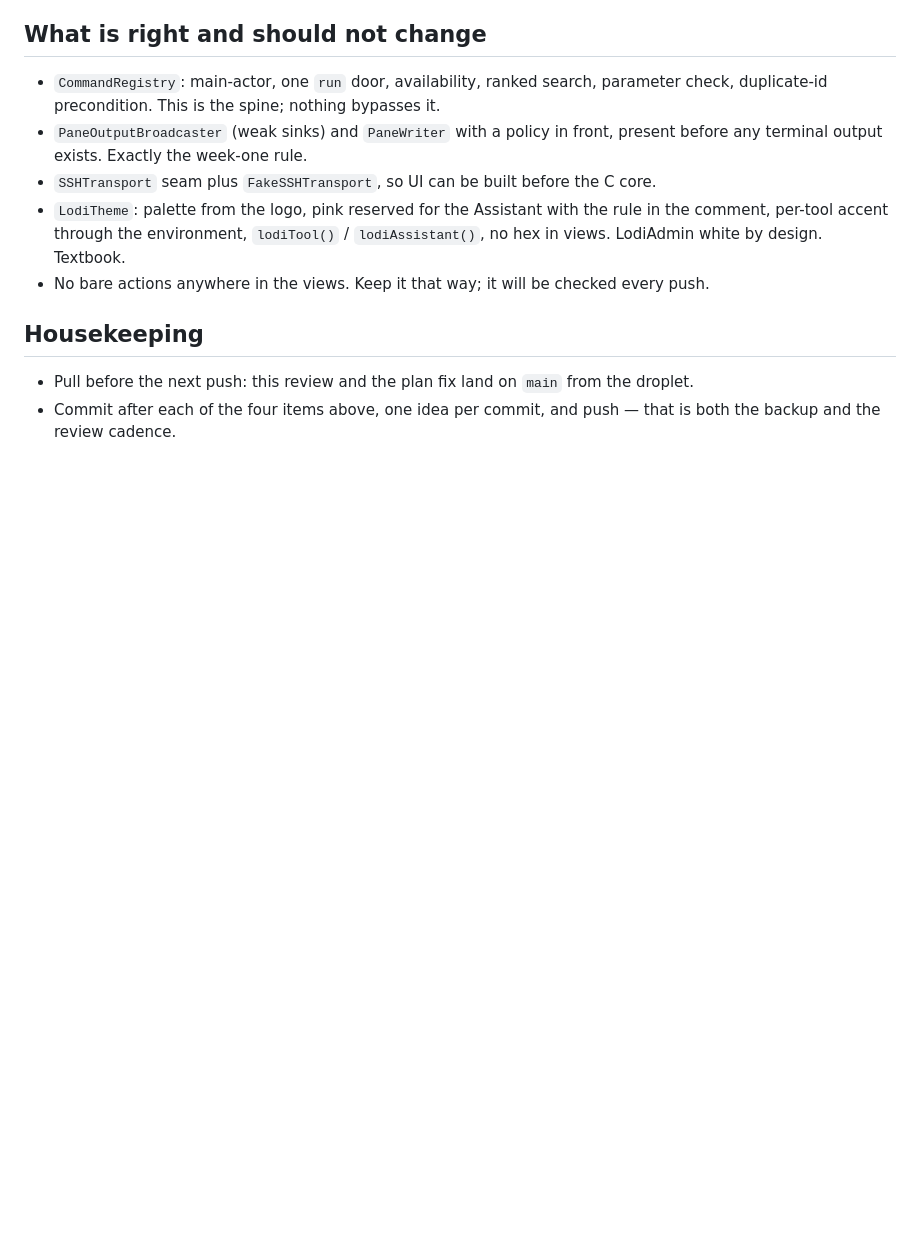
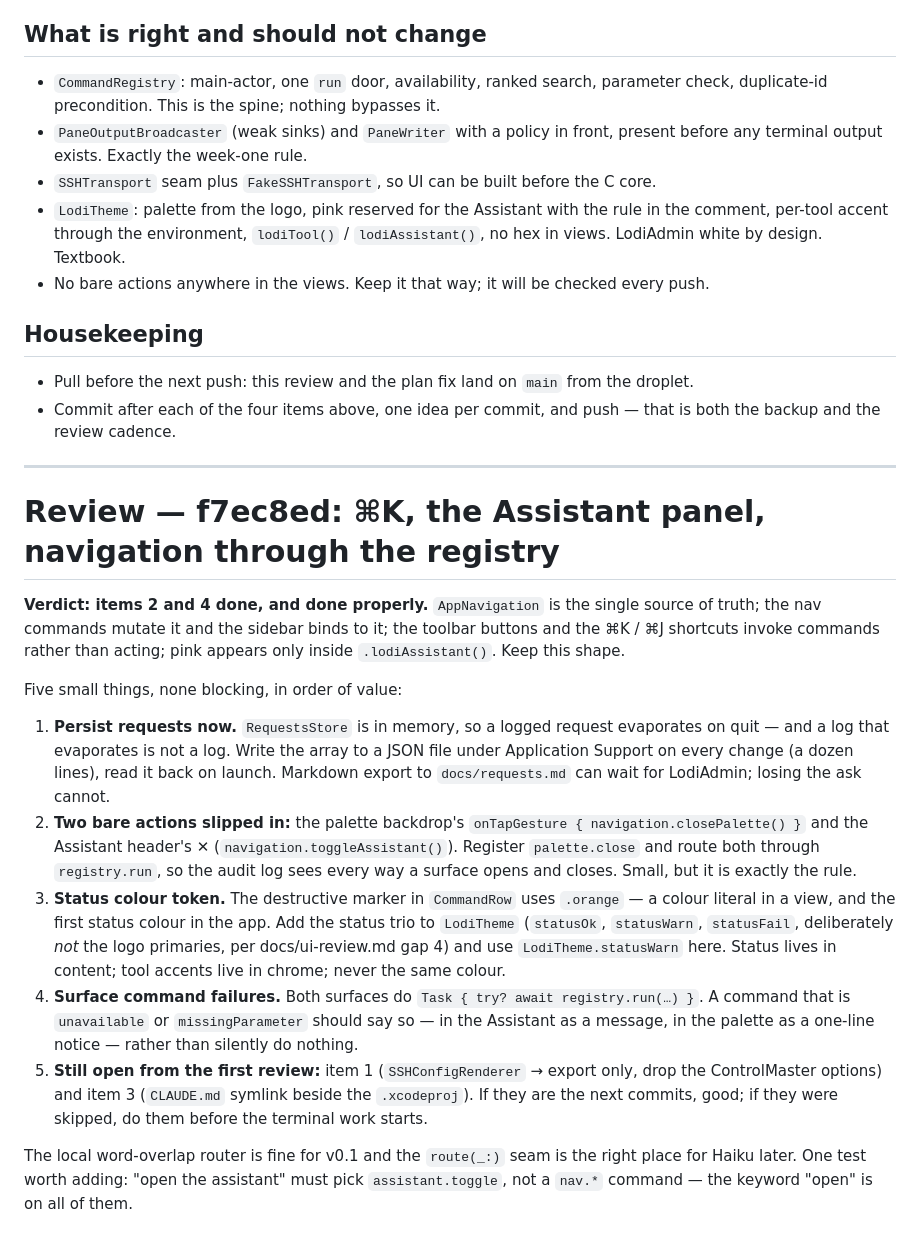
Before and after one commit to GalacticConquestRulez/lodistudios, a Markdown page: docs/reviews/2026-09-18-v0.1-shell.md, the part around the change. Drawn GitHub-style; blank space fills up the shorter version.

Commit message:
Review of f7ec8ed: surfaces done right; persist requests, two bare actions, status token
Co-Authored-By: Claude Fable 5.1 <noreply@anthropic.com>
Claude-Session: https://claude.ai/code/session_01JVsPD8bdw7YSuGMgqBegq5

```diff
--- a/docs/reviews/2026-09-18-v0.1-shell.md
+++ b/docs/reviews/2026-09-18-v0.1-shell.md
@@ -49,3 +49,38 @@ invoke a command, and log a request to `docs/requests.md`-shaped storage.
 - Pull before the next push: this review and the plan fix land on `main` from the droplet.
 - Commit after each of the four items above, one idea per commit, and push — that is both the
   backup and the review cadence.
+
+---
+
+# Review — f7ec8ed: ⌘K, the Assistant panel, navigation through the registry
+
+**Verdict: items 2 and 4 done, and done properly.** `AppNavigation` is the single source of
+truth; the nav commands mutate it and the sidebar binds to it; the toolbar buttons and the ⌘K /
+⌘J shortcuts invoke commands rather than acting; pink appears only inside `.lodiAssistant()`.
+Keep this shape.
+
+Five small things, none blocking, in order of value:
+
+1. **Persist requests now.** `RequestsStore` is in memory, so a logged request evaporates on
+   quit — and a log that evaporates is not a log. Write the array to a JSON file under
+   Application Support on every change (a dozen lines), read it back on launch. Markdown export
+   to `docs/requests.md` can wait for LodiAdmin; losing the ask cannot.
+2. **Two bare actions slipped in:** the palette backdrop's `onTapGesture { navigation.closePalette() }`
+   and the Assistant header's ✕ (`navigation.toggleAssistant()`). Register `palette.close` and
+   route both through `registry.run`, so the audit log sees every way a surface opens and
+   closes. Small, but it is exactly the rule.
+3. **Status colour token.** The destructive marker in `CommandRow` uses `.orange` — a colour
+   literal in a view, and the first status colour in the app. Add the status trio to
+   `LodiTheme` (`statusOk`, `statusWarn`, `statusFail`, deliberately *not* the logo primaries,
+   per docs/ui-review.md gap 4) and use `LodiTheme.statusWarn` here. Status lives in content;
+   tool accents live in chrome; never the same colour.
+4. **Surface command failures.** Both surfaces do `Task { try? await registry.run(…) }`. A
+   command that is `unavailable` or `missingParameter` should say so — in the Assistant as a
+   message, in the palette as a one-line notice — rather than silently do nothing.
+5. **Still open from the first review:** item 1 (`SSHConfigRenderer` → export only, drop the
+   ControlMaster options) and item 3 (`CLAUDE.md` symlink beside the `.xcodeproj`). If they are
+   the next commits, good; if they were skipped, do them before the terminal work starts.
+
+The local word-overlap router is fine for v0.1 and the `route(_:)` seam is the right place for
+Haiku later. One test worth adding: "open the assistant" must pick `assistant.toggle`, not a
+`nav.*` command — the keyword "open" is on all of them.
```
